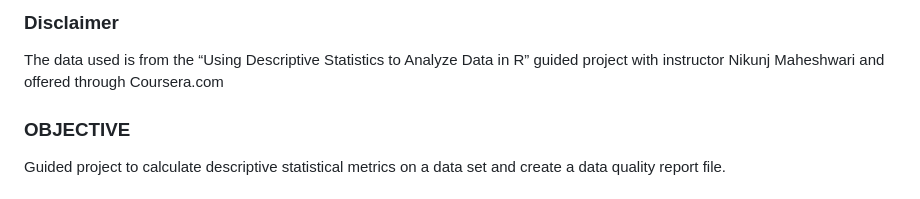
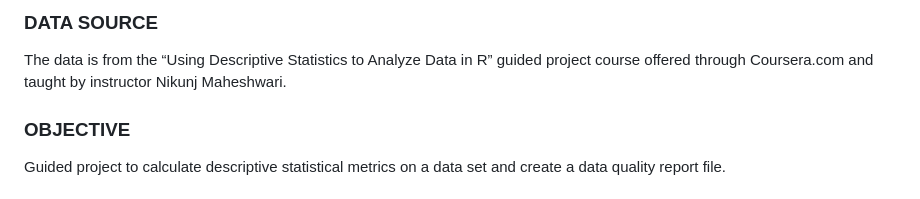
Before and after one commit to LeopoldineMirtil/Descriptive_Statistics_in_R, a Markdown page: DescriptiveStats.md, the part around the change printed below. Rendered like a GitHub page.

Commit message:
Update DescriptiveStats.md
Removed date and modified 'DATA SOURCE'

```diff
--- a/DescriptiveStats.md
+++ b/DescriptiveStats.md
@@ -6,9 +5,9 @@ Leopoldine Mirtil
 
-### Disclaimer
+### DATA SOURCE
 
-The data used is from the “Using Descriptive Statistics to Analyze Data
-in R” guided project with instructor Nikunj Maheshwari and offered
-through Coursera.com
+The data is from the “Using Descriptive Statistics to Analyze Data
+in R” guided project course offered through Coursera.com and taught by
+instructor Nikunj Maheshwari.
 
 ### OBJECTIVE
 
```
Also changed, not shown: other parts of DescriptiveStats.md (+0 -1 lines).
